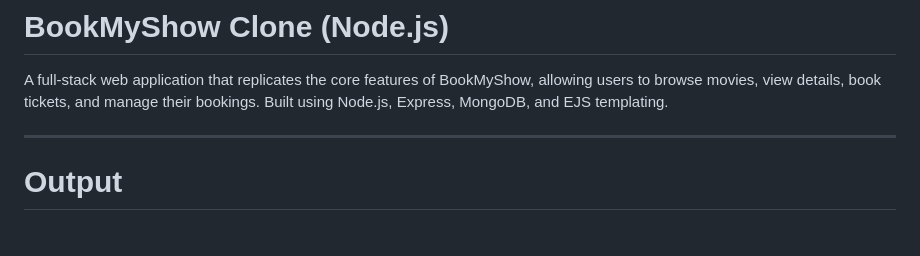
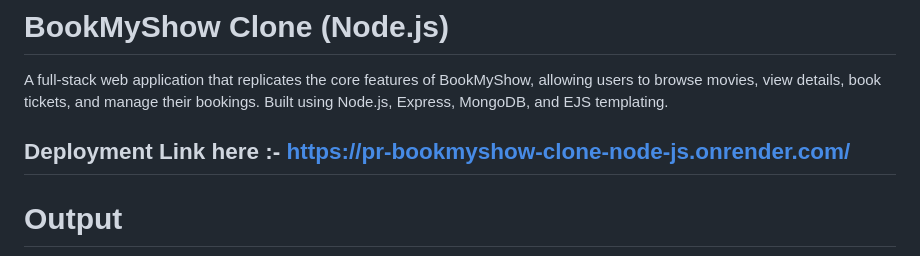
Before and after one commit to Soaib-Shaikh/PR-BookMyShow-Clone-Node.js, a Markdown page: README.md, the part around the change. GitHub-like rendering; blank space fills up the shorter version.

Commit message:
add deployment link

```diff
--- a/README.md
+++ b/README.md
@@ -2,6 +2,7 @@
 
 A full-stack web application that replicates the core features of BookMyShow, allowing users to browse movies, view details, book tickets, and manage their bookings. Built using Node.js, Express, MongoDB, and EJS templating.
 
+Deployment Link here :- https://pr-bookmyshow-clone-node-js.onrender.com/
 ---
 # Output
 
```
